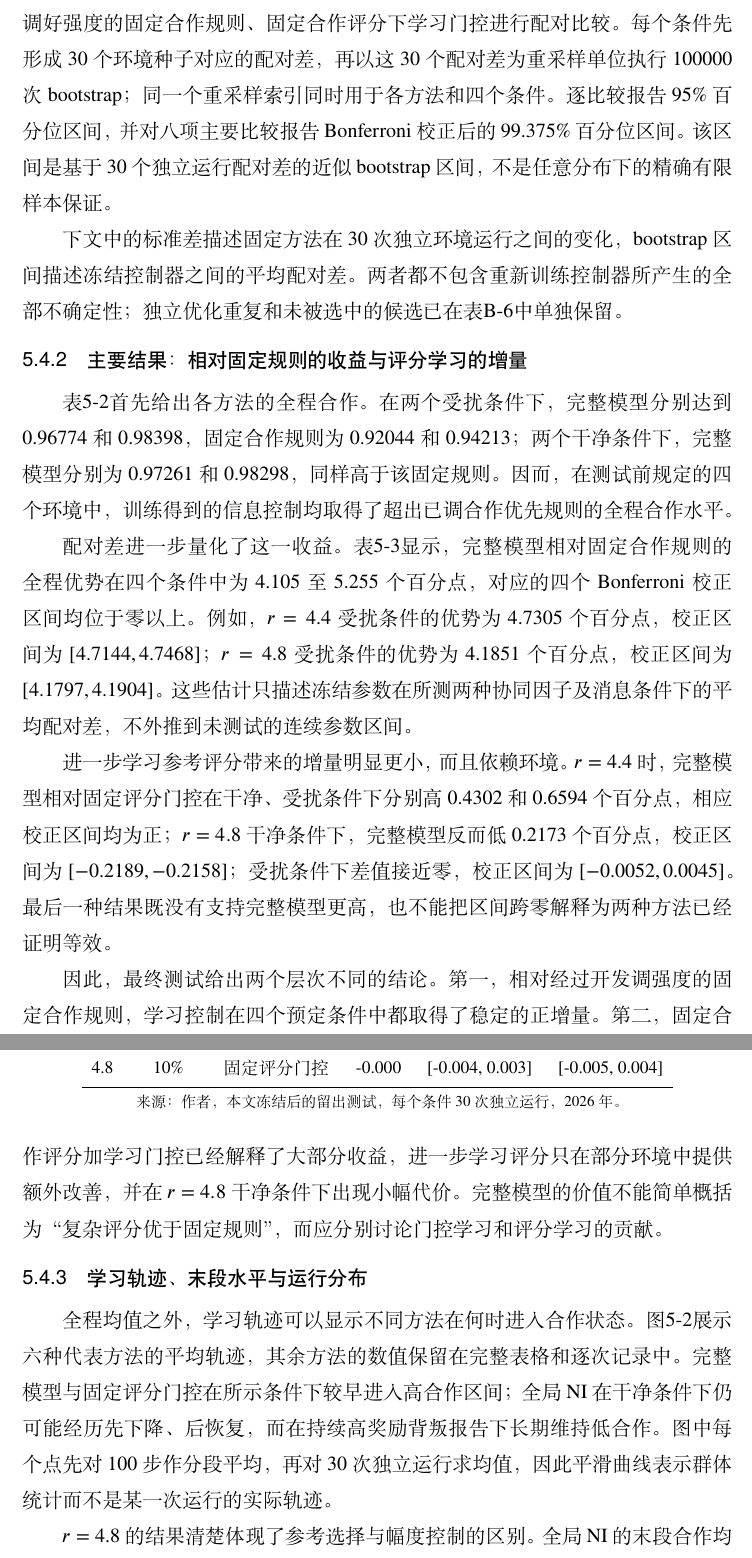
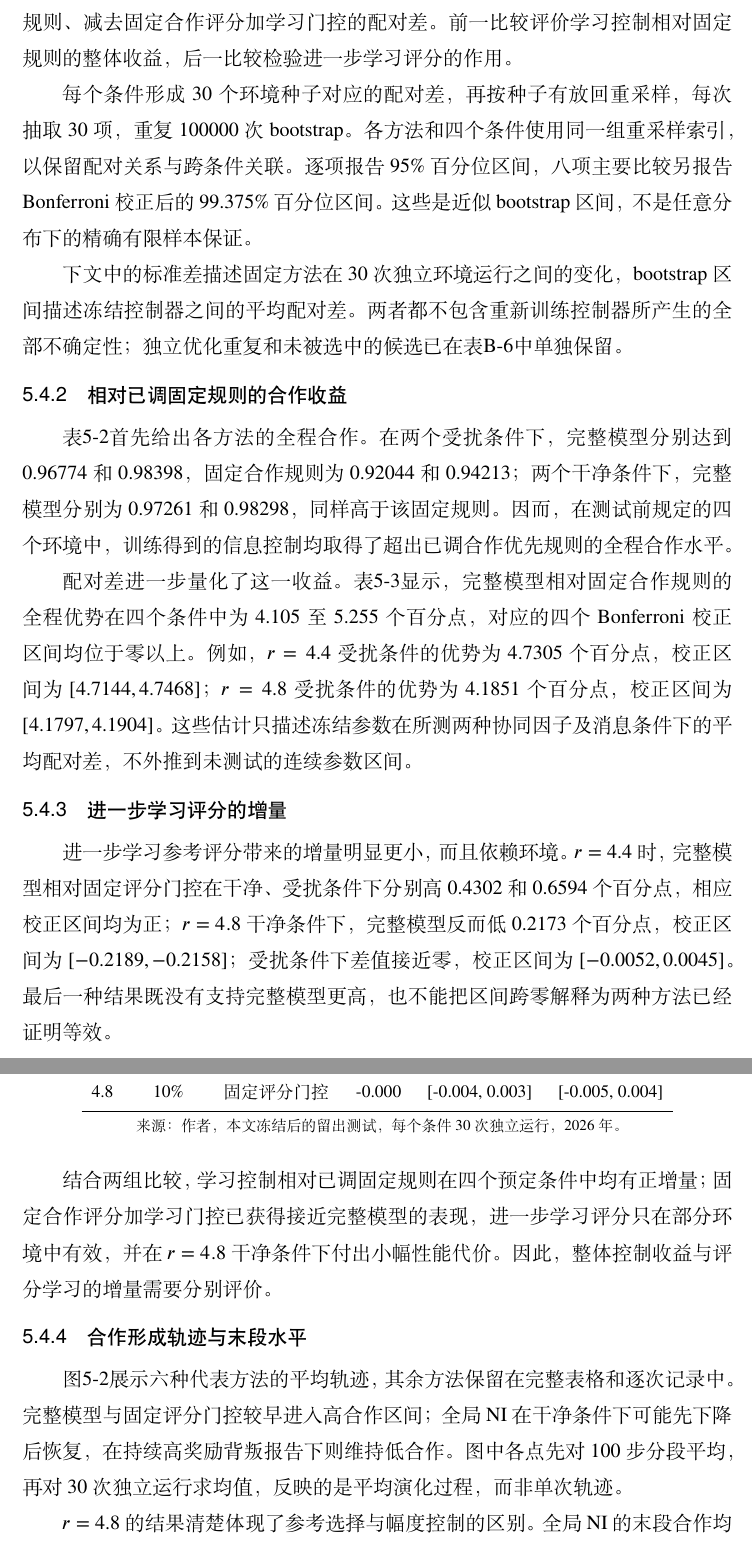
Before and after one commit to jac0626/Neighbor-Aware-Reinforcement-Learning-Fosters-Cooperation-in-Spatial-Public-Goods-Games-, a LaTeX thesis (thesis/main.tex, which reads thesis/chapters/05-final-test.tex): two parts of pages 62 and 64 of 109, joined at a grey line, cut so that both start at the same text. Compiled offline with XeLaTeX; a missing font is replaced by an installed copy or a similar font.

Commit message:
docs(thesis): clarify final-test comparisons and evidence structure
Build on concurrent thesis revisions without overwriting them.

Separate fixed-rule gains, learned-scoring increments, trajectories, run distributions, and the predefined spatial example. Clarify paired seed bootstrap and distinguish development-stage interpretation from held-out evidence. Preserve reported results, math, labels, and figure inputs.

Validation: protected-content checks and two-pass standalone XeLaTeX syntax checks before/after. External assets were placeholders; full thesis compilation and experiment reruns were not performed.

```diff
--- a/thesis/chapters/05-final-test.tex
+++ b/thesis/chapters/05-final-test.tex
@@ -4,11 +4,13 @@
 
 模型选择和开发检验结束后，四类学习控制器及六个简单对照全部冻结，并在此前未参与任何开发的1000至1029号环境种子上进行最终测试。十种方法分别覆盖$r=4.4$、4.8以及干净、10\%持续虚假高奖励背叛四个条件，共完成1200次100000步运行。每个方法—条件组合包含30次独立环境运行；同一环境种子对应相同的初始 Q 表和环境随机条件。测试期间不再调整控制器参数，也没有提前停止或按结果删除运行。
 
-主要指标为全程平均合作率；根据前文福利恒等式，它同时等于本环境中的标准化全程真实福利。测试前预定八项主要比较：在四个条件中，完整模型分别与调好强度的固定合作规则、固定合作评分下学习门控进行配对比较。每个条件先形成30个环境种子对应的配对差，再以这30个配对差为重采样单位执行100000次 bootstrap；同一个重采样索引同时用于各方法和四个条件。逐比较报告95\%百分位区间，并对八项主要比较报告Bonferroni校正后的99.375\%百分位区间。该区间是基于30个独立运行配对差的近似 bootstrap 区间，不是任意分布下的精确有限样本保证。
+主要指标为全程平均合作率，与本环境的标准化全程真实福利相同。测试前预定八项主要比较：在四个条件中，分别计算完整模型减去已调强度的固定合作规则、减去固定合作评分加学习门控的配对差。前一比较评价学习控制相对固定规则的整体收益，后一比较检验进一步学习评分的作用。
+
+每个条件形成30个环境种子对应的配对差，再按种子有放回重采样，每次抽取30项，重复100000次 bootstrap。各方法和四个条件使用同一组重采样索引，以保留配对关系与跨条件关联。逐项报告95\%百分位区间，八项主要比较另报告Bonferroni校正后的99.375\%百分位区间。这些是近似 bootstrap 区间，不是任意分布下的精确有限样本保证。
 
 下文中的标准差描述固定方法在30次独立环境运行之间的变化，bootstrap区间描述冻结控制器之间的平均配对差。两者都不包含重新训练控制器所产生的全部不确定性；独立优化重复和未被选中的候选已在表\ref{tab:w2-training-repeats}中单独保留。
 
-\subsection{主要结果：相对固定规则的收益与评分学习的增量}
+\subsection{相对已调固定规则的合作收益}
 
 表\ref{tab:w2-final-whole}首先给出各方法的全程合作。在两个受扰条件下，完整模型分别达到0.96774和0.98398，固定合作规则为0.92044和0.94213；两个干净条件下，完整模型分别为0.97261和0.98298，同样高于该固定规则。因而，在测试前规定的四个环境中，训练得到的信息控制均取得了超出已调合作优先规则的全程合作水平。
 
@@ -18,13 +20,15 @@
 
 \input{figures/work2-final/primary-table.tex}
 
+\subsection{进一步学习评分的增量}
+
 进一步学习参考评分带来的增量明显更小，而且依赖环境。$r=4.4$时，完整模型相对固定评分门控在干净、受扰条件下分别高0.4302和0.6594个百分点，相应校正区间均为正；$r=4.8$干净条件下，完整模型反而低0.2173个百分点，校正区间为$[-0.2189,-0.2158]$；受扰条件下差值接近零，校正区间为$[-0.0052,0.0045]$。最后一种结果既没有支持完整模型更高，也不能把区间跨零解释为两种方法已经证明等效。
 
-因此，最终测试给出两个层次不同的结论。第一，相对经过开发调强度的固定合作规则，学习控制在四个预定条件中都取得了稳定的正增量。第二，固定合作评分加学习门控已经解释了大部分收益，进一步学习评分只在部分环境中提供额外改善，并在$r=4.8$干净条件下出现小幅代价。完整模型的价值不能简单概括为“复杂评分优于固定规则”，而应分别讨论门控学习和评分学习的贡献。
+结合两组比较，学习控制相对已调固定规则在四个预定条件中均有正增量；固定合作评分加学习门控已获得接近完整模型的表现，进一步学习评分只在部分环境中有效，并在$r=4.8$干净条件下付出小幅性能代价。因此，整体控制收益与评分学习的增量需要分别评价。
 
-\subsection{学习轨迹、末段水平与运行分布}
+\subsection{合作形成轨迹与末段水平}
 
-全程均值之外，学习轨迹可以显示不同方法在何时进入合作状态。图\ref{fig:w2-final-trajectories}展示六种代表方法的平均轨迹，其余方法的数值保留在完整表格和逐次记录中。完整模型与固定评分门控在所示条件下较早进入高合作区间；全局 NI 在干净条件下仍可能经历先下降、后恢复，而在持续高奖励背叛报告下长期维持低合作。图中每个点先对100步作分段平均，再对30次独立运行求均值，因此平滑曲线表示群体统计而不是某一次运行的实际轨迹。
+图\ref{fig:w2-final-trajectories}展示六种代表方法的平均轨迹，其余方法保留在完整表格和逐次记录中。完整模型与固定评分门控较早进入高合作区间；全局 NI 在干净条件下可能先下降后恢复，在持续高奖励背叛报告下则维持低合作。图中各点先对100步分段平均，再对30次独立运行求均值，反映的是平均演化过程，而非单次轨迹。
 
 \begin{figure}[!htbp]
 \centering
```
Also changed, not shown: thesis/chapters/05-final-test.tex (12 more changed lines).
